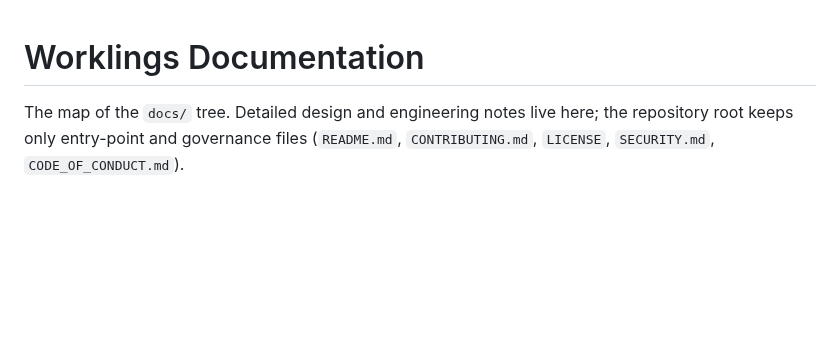
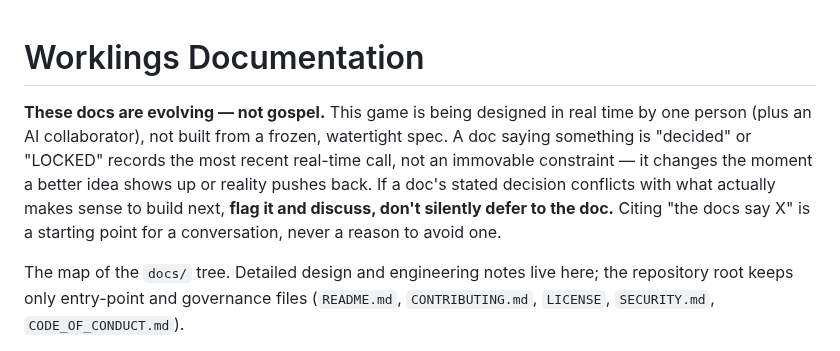
Before and after one commit to Bingeljell/worklings, a Markdown page: docs/README.md, the part around the change. GitHub-like rendering; blank space fills up the shorter version.

Commit message:
docs: mark the design docs as evolving, not gospel
Adds a standing note to docs/README plus banners on the three docs most
likely to be read as frozen spec. A "LOCKED" or "decided" line records
the most recent real-time call; it is a starting point for a conversation,
not a reason to avoid one.

```diff
--- a/docs/README.md
+++ b/docs/README.md
@@ -1,4 +1,12 @@
 # Worklings Documentation
+
+**These docs are evolving — not gospel.** This game is being designed in real time by
+one person (plus an AI collaborator), not built from a frozen, watertight spec. A doc
+saying something is "decided" or "LOCKED" records the most recent real-time call, not an
+immovable constraint — it changes the moment a better idea shows up or reality pushes
+back. If a doc's stated decision conflicts with what actually makes sense to build next,
+**flag it and discuss, don't silently defer to the doc.** Citing "the docs say X" is a
+starting point for a conversation, never a reason to avoid one.
 
 The map of the `docs/` tree. Detailed design and engineering notes live here; the
 repository root keeps only entry-point and governance files (`README.md`,
```
Also changed, not shown: docs/design/abilities.md (+3 -0 lines), docs/design/combat-systems.md (+2 -0 lines).
